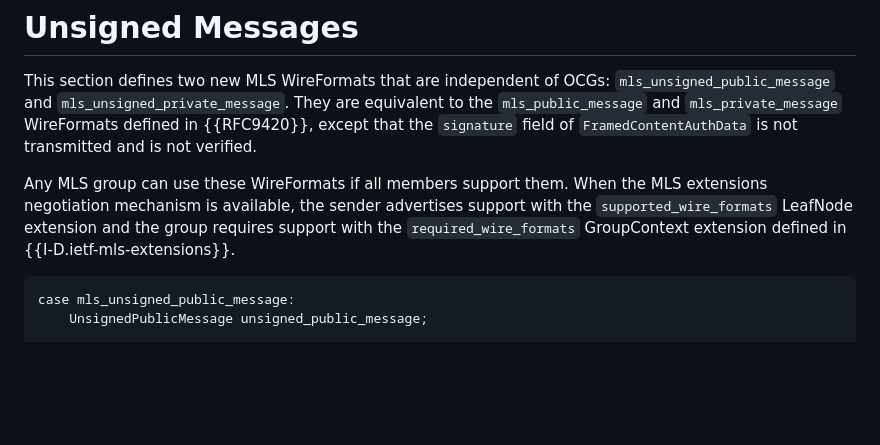
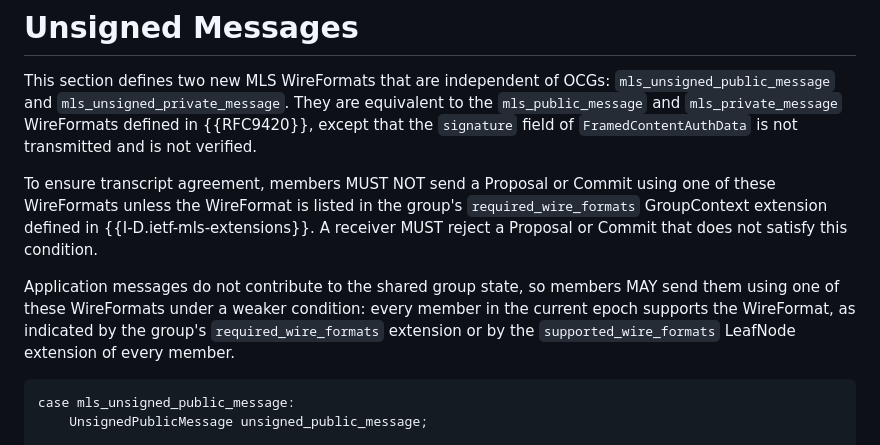
Before and after one commit to kkohbrok/draft-kohbrok-mls-opportunistic-channels, a Markdown page: draft-kohbrok-mls-opportunistic-channels.md, the part around the change. Rendered like a GitHub page; blank space fills up the shorter version.

Commit message:
gate unsigned WireFormat usage on wire format negotiation
Proposals and Commits may only use the unsigned WireFormats when the
group's required_wire_formats GroupContext extension lists them, since
the WireFormat is bound into transcript hashes and Proposal references.
Application messages only require that every member of the current
epoch supports the WireFormat.

```diff
--- a/draft-kohbrok-mls-opportunistic-channels.md
+++ b/draft-kohbrok-mls-opportunistic-channels.md
@@ -101,11 +101,17 @@ equivalent to the `mls_public_message` and `mls_private_message` WireFormats
 defined in {{RFC9420}}, except that the `signature` field of
 `FramedContentAuthData` is not transmitted and is not verified.
 
-Any MLS group can use these WireFormats if all members support them.  When the
-MLS extensions negotiation mechanism is available, the sender advertises
-support with the `supported_wire_formats` LeafNode extension and the group
-requires support with the `required_wire_formats` GroupContext extension
-defined in {{I-D.ietf-mls-extensions}}.
+To ensure transcript agreement, members MUST NOT send a Proposal or Commit using
+one of these WireFormats unless the WireFormat is listed in the group's
+`required_wire_formats` GroupContext extension defined in
+{{I-D.ietf-mls-extensions}}.  A receiver MUST reject a Proposal or Commit that
+does not satisfy this condition.
+
+Application messages do not contribute to the shared group state, so members
+MAY send them using one of these WireFormats under a weaker condition: every
+member in the current epoch supports the WireFormat, as indicated by the
+group's `required_wire_formats` extension or by the `supported_wire_formats`
+LeafNode extension of every member.
 
 ~~~
 case mls_unsigned_public_message:
```
